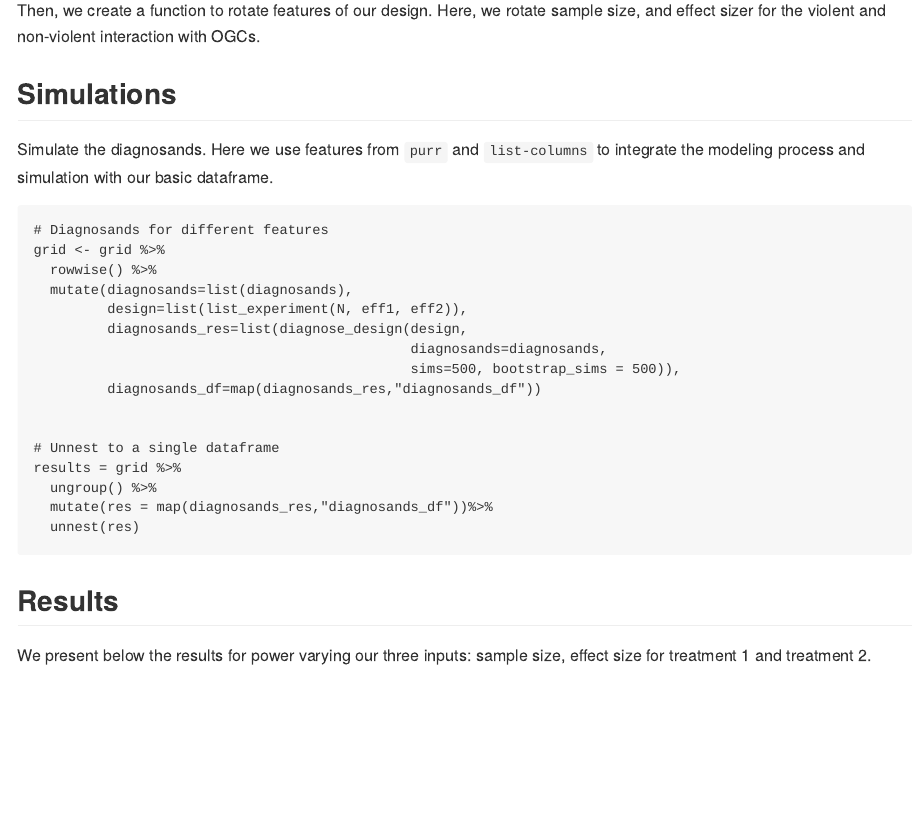
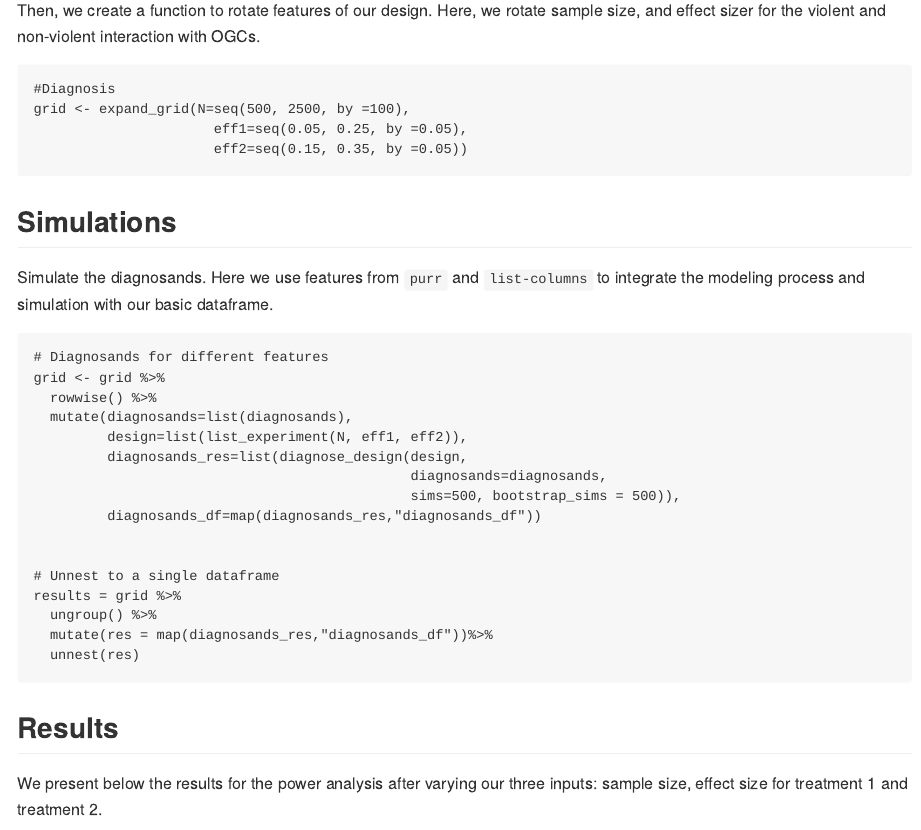
Before and after one commit to TiagoVentura/egap_covid_poweranalysis, an R Markdown document (README.rmd): the page in a window 1100 px wide, from 2440 px down. The pictures show the output file README.md that the author committed with the source, drawn offline in the style of GitHub.

Commit message:
highlight

````diff
--- a/README.rmd
+++ b/README.rmd
@@ -86,6 +86,15 @@ diagnosands <- declare_diagnosands(
 
 Then, we create a function to rotate features of our design. Here, we rotate sample size, and effect sizer for the violent and non-violent interaction with OGCs.
 
+```{r eval=FALSE}
+#Diagnosis
+grid <- expand_grid(N=seq(500, 2500, by =100),
+                      eff1=seq(0.05, 0.25, by =0.05),
+                      eff2=seq(0.15, 0.35, by =0.05))
+
+```
+
+
 ## Simulations
 
 Simulate the diagnosands. Here we use features from  `purr` and `list-columns` to integrate the modeling process and simulation with our basic dataframe.
@@ -114,7 +123,7 @@ results = grid %>%
 
 ## Results
 
-We present below the results for power varying our three inputs: sample size, effect size for treatment 1 and treatment 2.
+We present below the results for the power analysis after varying our three inputs: sample size, effect size for treatment 1 and treatment 2.
 
 
 
````
Also changed, not shown: README.md.
